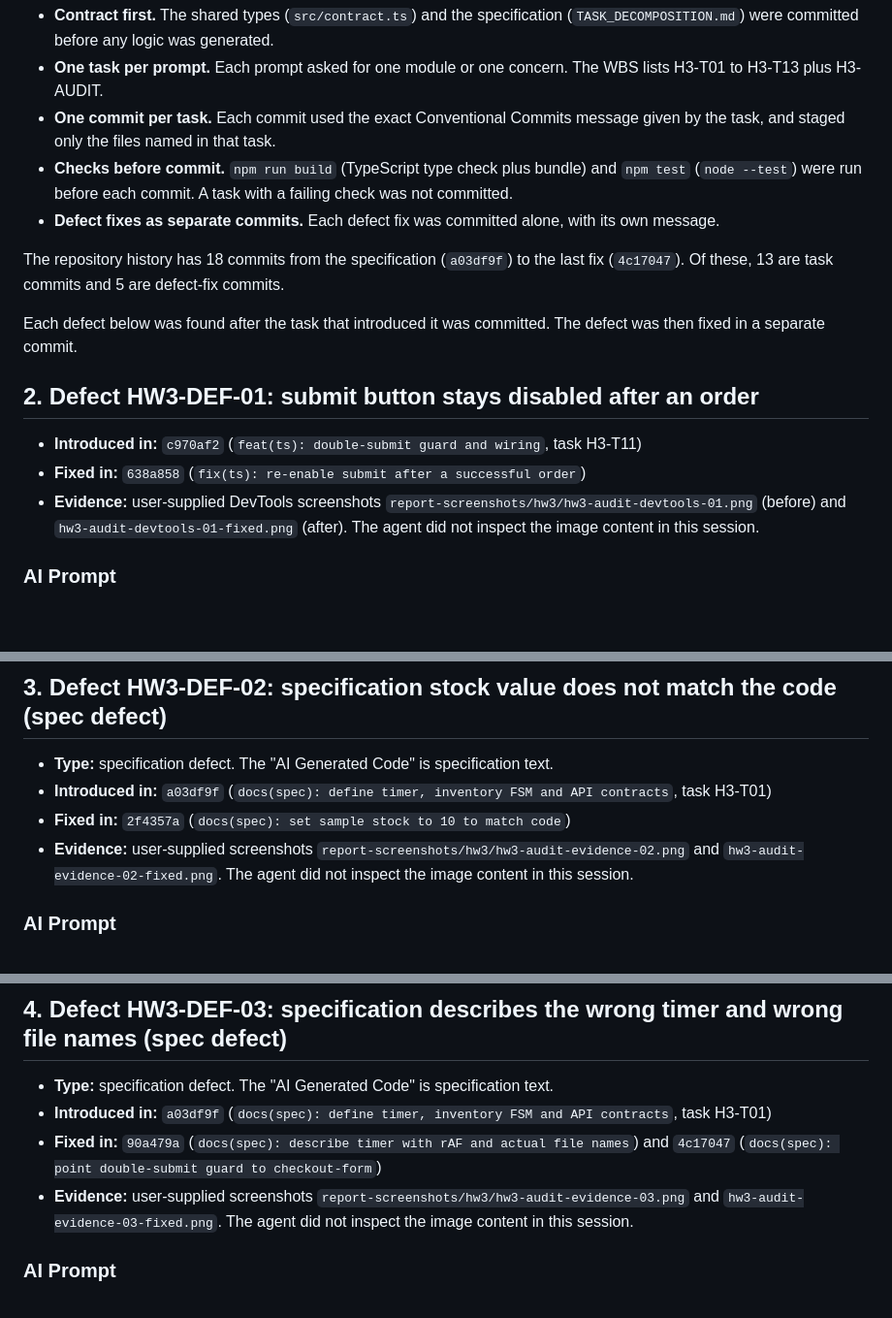
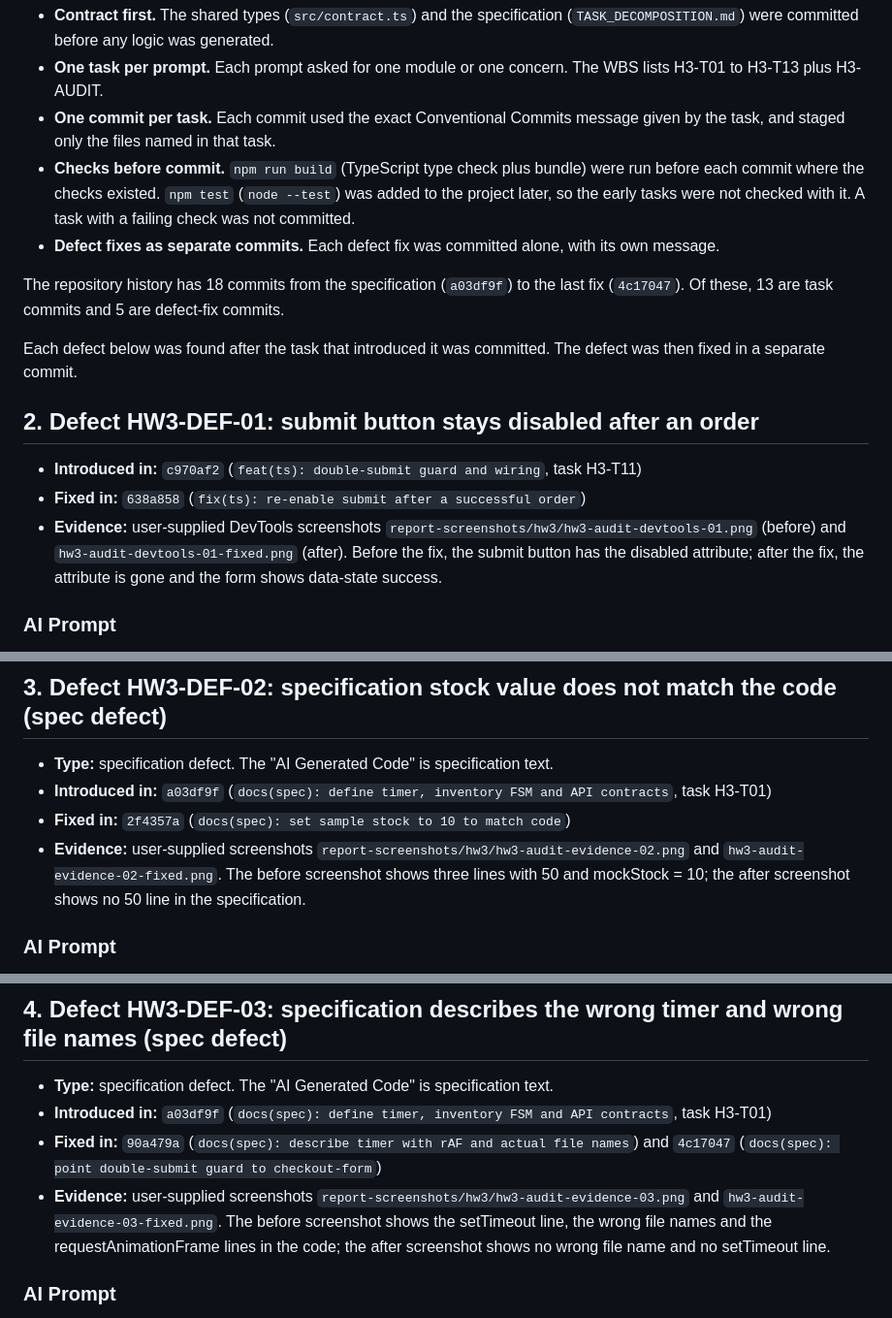
Before and after one commit to vanthien1462006-dotcom/hw3-flash-sale, a Markdown page: AI_FAILURE_AUDIT.md, 3 parts joined by grey strips. Shown at 97% size. Rendered like a GitHub page; blank space fills up the shorter version.

Commit message:
docs(audit): correct statements in AI failure report

```diff
--- a/AI_FAILURE_AUDIT.md
+++ b/AI_FAILURE_AUDIT.md
@@ -11,7 +11,7 @@ The project was built as a sequence of small tasks, under these rules:
 - **Contract first.** The shared types (`src/contract.ts`) and the specification (`TASK_DECOMPOSITION.md`) were committed before any logic was generated.
 - **One task per prompt.** Each prompt asked for one module or one concern. The WBS lists H3-T01 to H3-T13 plus H3-AUDIT.
 - **One commit per task.** Each commit used the exact Conventional Commits message given by the task, and staged only the files named in that task.
-- **Checks before commit.** `npm run build` (TypeScript type check plus bundle) and `npm test` (`node --test`) were run before each commit. A task with a failing check was not committed.
+- **Checks before commit.** `npm run build` (TypeScript type check plus bundle) were run before each commit where the checks existed. `npm test` (`node --test`) was added to the project later, so the early tasks were not checked with it. A task with a failing check was not committed.
 - **Defect fixes as separate commits.** Each defect fix was committed alone, with its own message.
 
 The repository history has 18 commits from the specification (`a03df9f`) to the last fix (`4c17047`). Of these, 13 are task commits and 5 are defect-fix commits.
@@ -22,7 +22,7 @@ Each defect below was found after the task that introduced it was committed. The
 
 - **Introduced in:** `c970af2` (`feat(ts): double-submit guard and wiring`, task H3-T11)
 - **Fixed in:** `638a858` (`fix(ts): re-enable submit after a successful order`)
-- **Evidence:** user-supplied DevTools screenshots `report-screenshots/hw3/hw3-audit-devtools-01.png` (before) and `hw3-audit-devtools-01-fixed.png` (after). The agent did not inspect the image content in this session.
+- **Evidence:** user-supplied DevTools screenshots `report-screenshots/hw3/hw3-audit-devtools-01.png` (before) and `hw3-audit-devtools-01-fixed.png` (after). Before the fix, the submit button has the disabled attribute; after the fix, the attribute is gone and the form shows data-state success.
 
 ### AI Prompt
 
@@ -77,7 +76,7 @@ Not yet done:
 - **Type:** specification defect. The "AI Generated Code" is specification text.
 - **Introduced in:** `a03df9f` (`docs(spec): define timer, inventory FSM and API contracts`, task H3-T01)
 - **Fixed in:** `2f4357a` (`docs(spec): set sample stock to 10 to match code`)
-- **Evidence:** user-supplied screenshots `report-screenshots/hw3/hw3-audit-evidence-02.png` and `hw3-audit-evidence-02-fixed.png`. The agent did not inspect the image content in this session.
+- **Evidence:** user-supplied screenshots `report-screenshots/hw3/hw3-audit-evidence-02.png` and `hw3-audit-evidence-02-fixed.png`. The before screenshot shows three lines with 50 and mockStock = 10; the after screenshot shows no 50 line in the specification.
 
 ### AI Prompt
 
@@ -117,7 +116,7 @@ A reader or grader who follows the specification would expect 50 units. The demo
 - **Type:** specification defect. The "AI Generated Code" is specification text.
 - **Introduced in:** `a03df9f` (`docs(spec): define timer, inventory FSM and API contracts`, task H3-T01)
 - **Fixed in:** `90a479a` (`docs(spec): describe timer with rAF and actual file names`) and `4c17047` (`docs(spec): point double-submit guard to checkout-form`)
-- **Evidence:** user-supplied screenshots `report-screenshots/hw3/hw3-audit-evidence-03.png` and `hw3-audit-evidence-03-fixed.png`. The agent did not inspect the image content in this session.
+- **Evidence:** user-supplied screenshots `report-screenshots/hw3/hw3-audit-evidence-03.png` and `hw3-audit-evidence-03-fixed.png`. The before screenshot shows the setTimeout line, the wrong file names and the requestAnimationFrame lines in the code; the after screenshot shows no wrong file name and no setTimeout line.
 
 ### AI Prompt
 
```
Also changed, not shown: other parts of AI_FAILURE_AUDIT.md (+3 -4 lines).
